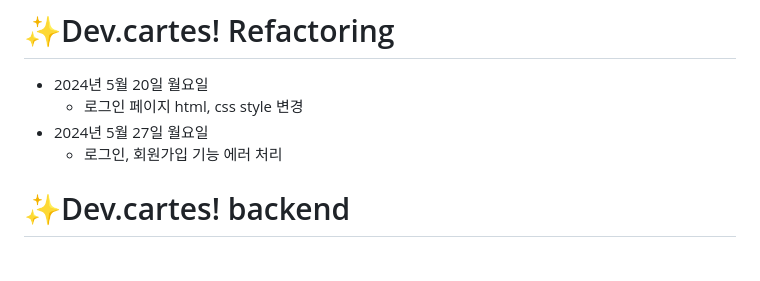
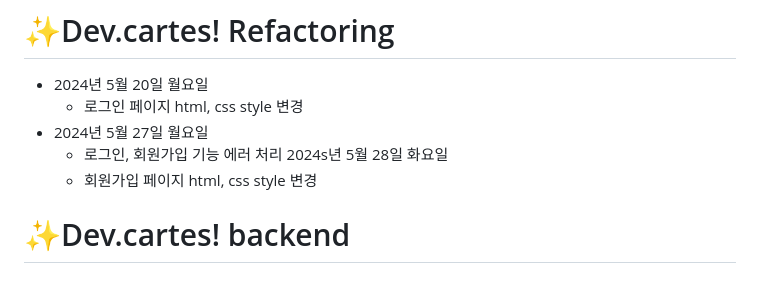
Before and after one commit to jungsom/Portfolio-sharing, a Markdown page: README.md, the part around the change. Rendered like a GitHub page.

Commit message:
fix: 회원가입 페이지 스타일 변경

```diff
--- a/README.md
+++ b/README.md
@@ -4,6 +4,8 @@
   - 로그인 페이지 html, css style 변경
 - 2024년 5월 27일 월요일
   - 로그인, 회원가입 기능 에러 처리
+  2024s년 5월 28일 화요일
+  - 회원가입 페이지 html, css style 변경
 
 # ✨Dev.cartes! backend
 
```
